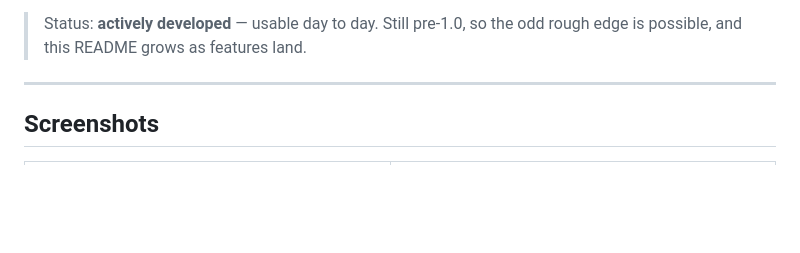
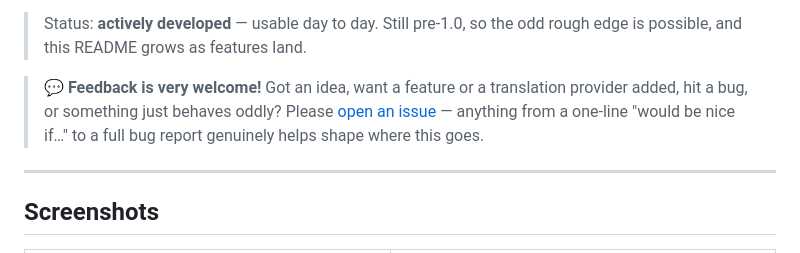
Before and after one commit to trelowney/translaitarr2, a Markdown page: README.md, the part around the change. GitHub-like rendering; blank space fills up the shorter version.

Commit message:
docs: invite feedback (ideas, feature/provider requests, bug reports) [skip ci]

```diff
--- a/README.md
+++ b/README.md
@@ -12,6 +12,11 @@ before translating.
 
 > Status: **actively developed** — usable day to day. Still pre-1.0, so the odd rough
 > edge is possible, and this README grows as features land.
+
+> 💬 **Feedback is very welcome!** Got an idea, want a feature or a translation
+> provider added, hit a bug, or something just behaves oddly? Please
+> [open an issue](https://github.com/trelowney/translaitarr2/issues) — anything from a
+> one-line "would be nice if…" to a full bug report genuinely helps shape where this goes.
 
 ---
 
```
